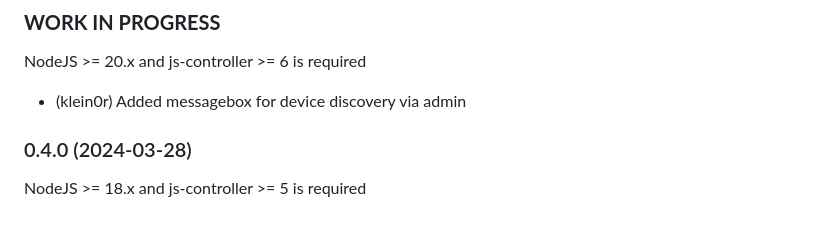
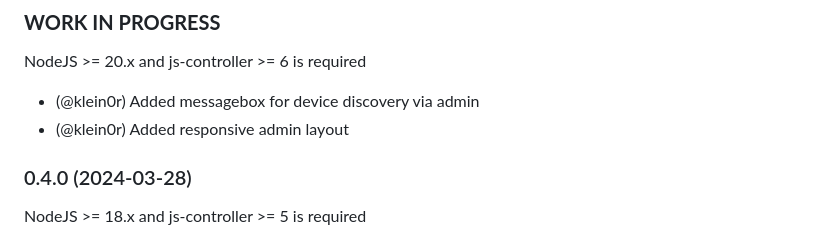
Before and after one commit to klein0r/ioBroker.comfoairq, a Markdown page: README.md, the part around the change. Drawn GitHub-style.

Commit message:
Changelog

```diff
--- a/README.md
+++ b/README.md
@@ -40,7 +40,8 @@ Connect your Zehnder ComfoAirQ over ComfoConnect LAN C
 
 NodeJS >= 20.x and js-controller >= 6 is required
 
-* (klein0r) Added messagebox for device discovery via admin
+* (@klein0r) Added messagebox for device discovery via admin
+* (@klein0r) Added responsive admin layout
 
 ### 0.4.0 (2024-03-28)
 
```
